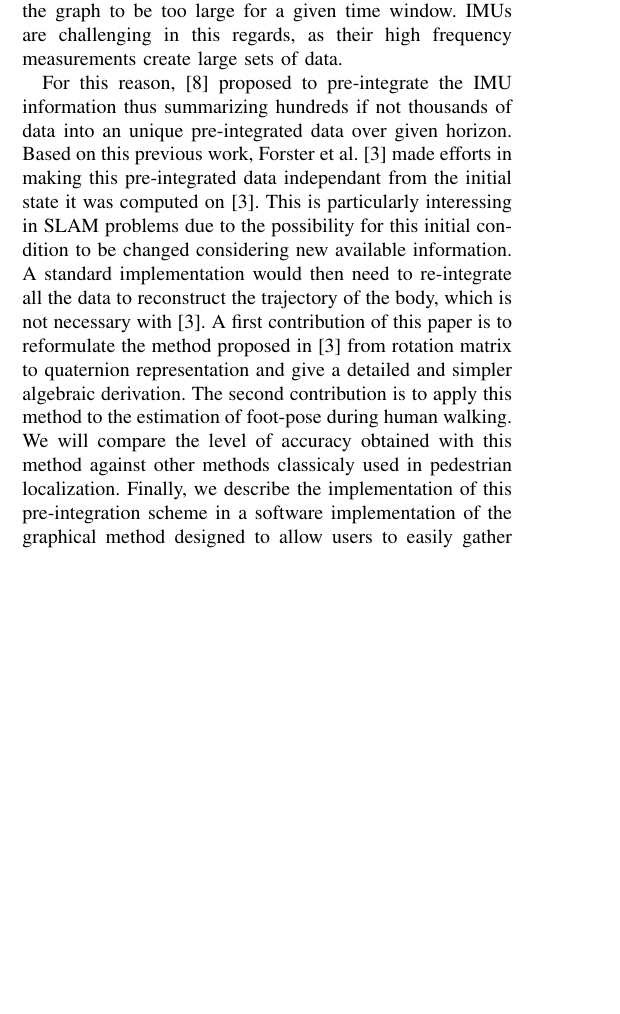
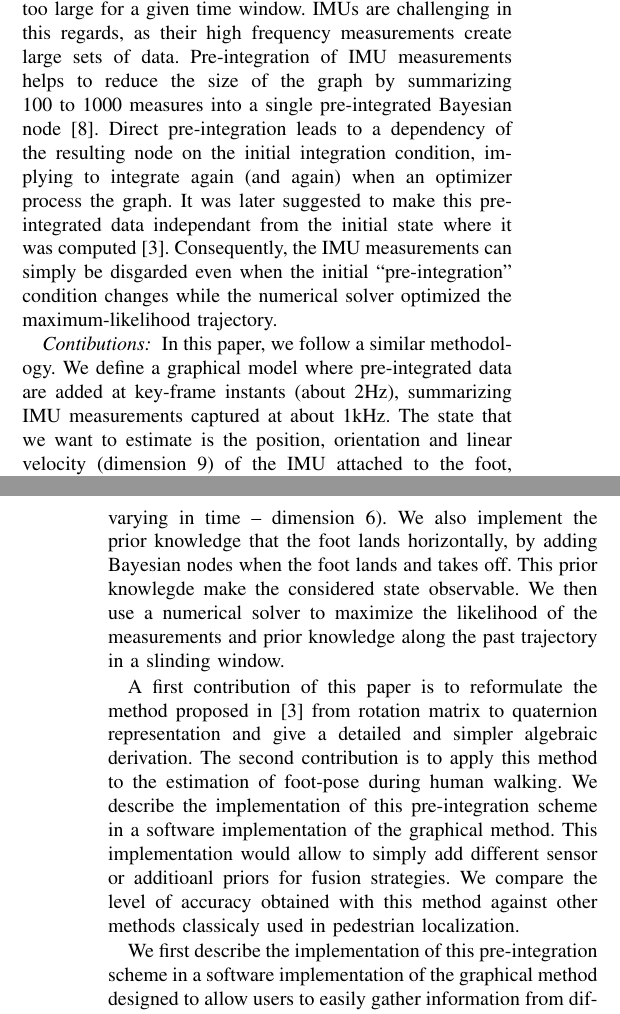
Before and after one commit to nmansard/humanoid-odomimu, a LaTeX paper (main.tex, which reads introduction.tex): part of one column of page 1 of 8 before the commit and two parts of the columns of pages 1 and 2 of 8 after it, the two joined at a grey line, cut so that both start at the same text, the shorter picture padded with empty space. Compiled offline with pdfLaTeX.

Commit message:
Modif intro,

```diff
--- a/introduction.tex
+++ b/introduction.tex
@@ -2,6 +2,3 @@
 
 \section{Introduction}\label{sec:intro}
 
-Indoor person localization is still a challenge that needs to be faced to make this technology usable in various situtation as location-based life improving services, firefighters localization and navigation, patients tracking
-motion monitoring, medical observation, accident monitoring \cite{pourhomayoun2012spatial} eventually to enhance mobility and independance of partially-sighted or blind persons in a more general person localization case.
-A common way to localize a body in space is to use odometry information that can be processed from data captured by plenty of sensors, from GPS to cameras.
@@ -28,14 +38,24 @@ robustness and CPU-performance.
 In order to keep the problem tractable and maintain real-time performance a key point is to avoid the graph to be too large for a given time window.
 IMUs are challenging in this regards, as their high frequency measurements create large sets of data.
+Pre-integration of IMU measurements helps to reduce the size of the graph by summarizing 100 to 1000 measures into a single pre-integrated Bayesian node~\cite{LUPTON-09}.
+Direct pre-integration leads to a dependency of the resulting node on the initial integration condition, implying to integrate again (and again) when an optimizer process the graph.
+It was later suggested to make this pre-integrated data independant from the initial state where it was computed~\cite{forster2015imu}.
+Consequently, the IMU measurements can simply be disgarded even when the initial ``pre-integration'' condition changes while the numerical solver optimized the maximum-likelihood trajectory.
 
-For this reason, \cite{LUPTON-09} proposed to pre-integrate the IMU information thus summarizing hundreds if not thousands of data into an unique
-pre-integrated data over given horizon. Based on this previous work, Forster et al. \cite{forster2015imu} made efforts in making this pre-integrated data independant from the initial state it was computed on \cite{forster2015imu}.
-This is particularly interessing in SLAM problems due to the possibility for this initial condition to be changed considering new available information. A standard implementation would then need to re-integrate all the data
-to reconstruct the trajectory of the body, which is not necessary with \cite{forster2015imu}.
+\textit{Contibutions: }
+In this paper, we follow a similar methodology. We define a graphical model where pre-integrated data are added at key-frame instants (about 2Hz), summarizing IMU measurements captured at about 1kHz.
+The state that we want to estimate is the position, orientation and linear velocity (dimension 9) of the IMU attached to the foot, along with the accelerometer and gyroscope biaises (both varying in time -- dimension 6).
+We also implement the prior knowledge that the foot lands horizontally, by adding Bayesian nodes when the foot lands and takes off.
+This prior knowlegde make the considered state observable.
+We then use a numerical solver to maximize the likelihood of the measurements and prior knowledge along the past trajectory in a slinding window.
+
 A first contribution of this paper is to reformulate the method proposed in \cite{forster2015imu} from rotation matrix to quaternion representation
 and give a detailed and simpler algebraic derivation.
 The second contribution is to apply this method to the estimation of foot-pose during human walking.
-We will compare the level of accuracy obtained with this method against other methods classicaly used in pedestrian localization.
-Finally, we describe the implementation of this pre-integration scheme in a software implementation of the graphical method designed to
-allow users to easily gather information from different sensor for fusion strategies. The gathered information are then used to get a graphical model-based formulation of the problem.
+We describe the implementation of this pre-integration scheme in a software implementation of the graphical method. This implementation would allow to simply add different sensor or additioanl priors for fusion strategies.
+We compare the level of accuracy obtained with this method against other methods classicaly used in pedestrian localization.
+
+We first describe the implementation of this pre-integration scheme in a software implementation of the graphical method designed to
+allow users to easily gather information from different sensor for fusion strategies.
+The gathered information are then used to get a graphical model-based formulation of the problem.
 Once the formulation is completed, a non-linear least squares optimizer is used to solve the problem and find the most probable solution in the least-square sense \cite{ceres-solver}.
```
Also changed, not shown: introduction.tex (27 more changed lines).
